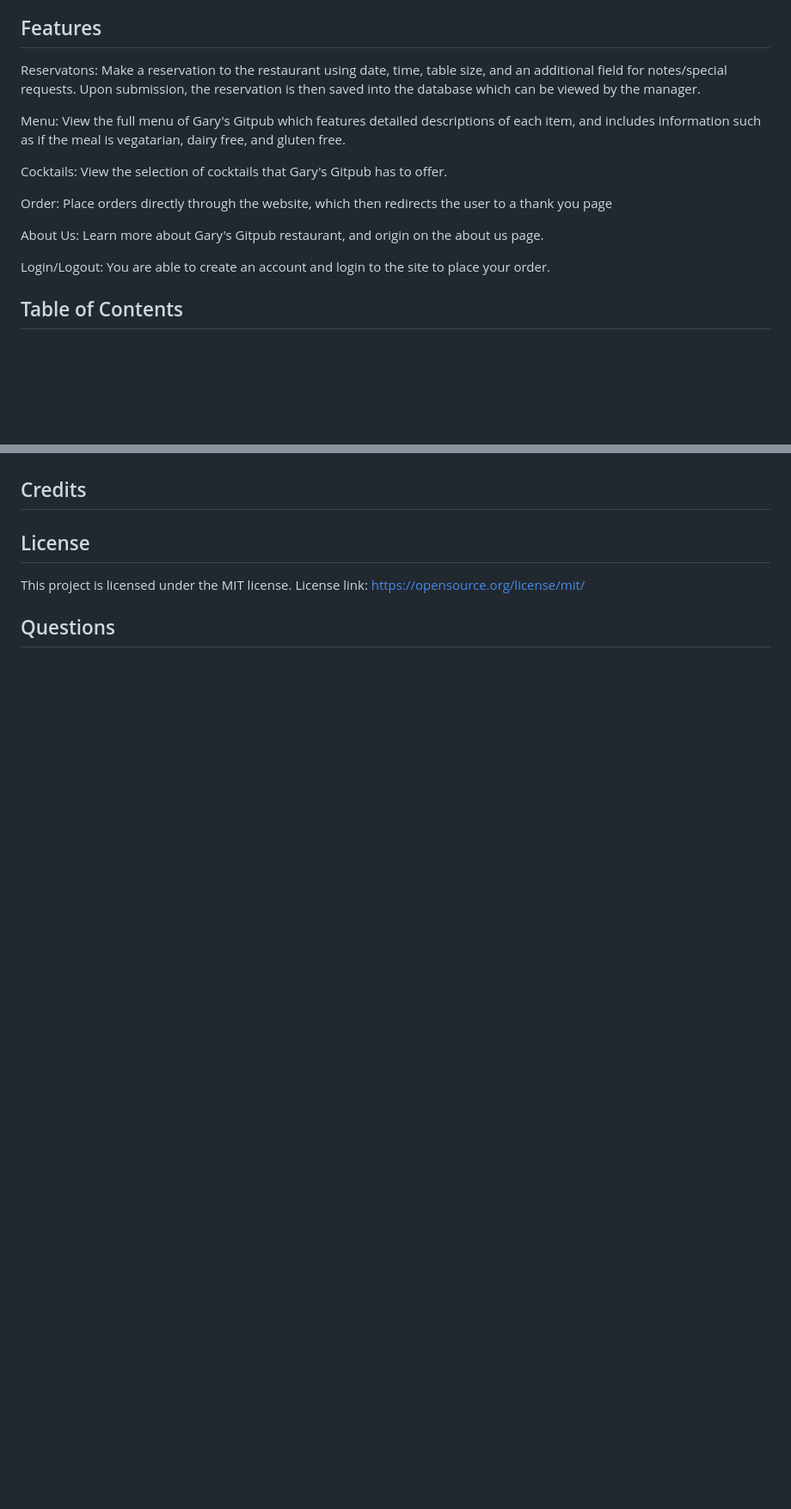
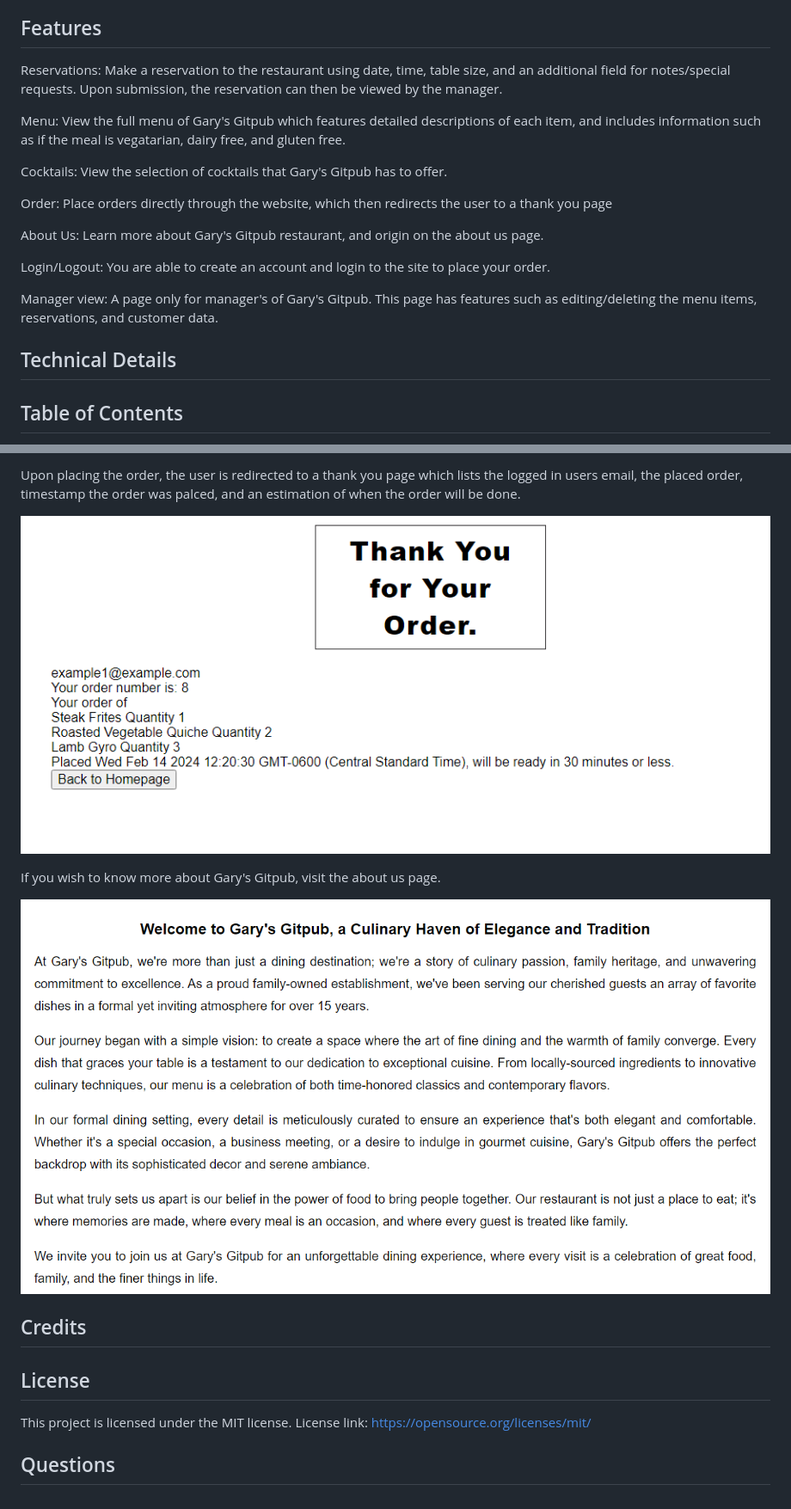
Before and after one commit to Ms-Meredith-McD/Restaurant-Management, a Markdown page: README.md, 2 parts joined by grey strips. Shown: that part at 86% size. GitHub-like rendering; pictures changed too: public/images/README-Images/aboutUsPage.png (added), public/images/README-Images/thankYouPage.png (added); blank space fills up the shorter version.

Commit message:
added to the usage section of the readme with pictures of the site

```diff
--- a/README.md
+++ b/README.md
@@ -7,7 +7,7 @@
 Gary's Gitpub is a fully functional, interactive website designed for a fictional restaurant. This project was made to showcase our technical skills using various web technologies and coding languages. The website features both functionaility for a regular user, such as someone making an order, and additionally has a manager view page which allows the manager to make menu alterations/changes, and a few other features.
 
 ## Features
-Reservatons: Make a reservation to the restaurant using date, time, table size, and an additional field for notes/special requests. Upon submission, the reservation is then saved into the database which can be viewed by the manager.
+Reservations: Make a reservation to the restaurant using date, time, table size, and an additional field for notes/special requests. Upon submission, the reservation can then be viewed by the manager.
 
 Menu: View the full menu of Gary's Gitpub which features detailed descriptions of each item, and includes information such as if the meal is vegatarian, dairy free, and gluten free.
 
@@ -18,6 +18,12 @@ Order: Place orders directly through the website, which then redirects the user
 About Us: Learn more about Gary's Gitpub restaurant, and origin on the about us page.
 
 Login/Logout: You are able to create an account and login to the site to place your order.
+
+Manager view: A page only for manager's of Gary's Gitpub. This page has features such as editing/deleting the menu items, reservations, and customer data.
+
+## Technical Details
+
+
 
 ## Table of Contents
 
@@ -53,3 +72,11 @@ The order page allows the user to place a fictional order of anything on the men
+Upon placing the order, the user is redirected to a thank you page which lists the logged in users email, the placed order, timestamp the order was palced, and an estimation of when the order will be done.
+
+![Example Image of the site](./public/images/README-Images/thankYouPage.png)
+
+If you wish to know more about Gary's Gitpub, visit the about us page.
+
+
+![Example Image of the site](./public/images/README-Images/aboutUsPage.png)
 
 ## Credits
 
@@ -57,6 +84,6 @@ The order page allows the user to place a fictional order of anything on the men
 
 ## License
 
-This project is licensed under the MIT license. License link: https://opensource.org/license/mit/
+This project is licensed under the MIT license. License link: https://opensource.org/licenses/mit/
 
 ## Questions
```
Also changed, not shown: other parts of README.md (+19 -6 lines), public/images/README-Images/orderItemsPage.png (added), public/images/README-Images/orderTotalPage.png (added), public/images/README-Images/reservationPage.png (added), 2 other files.
